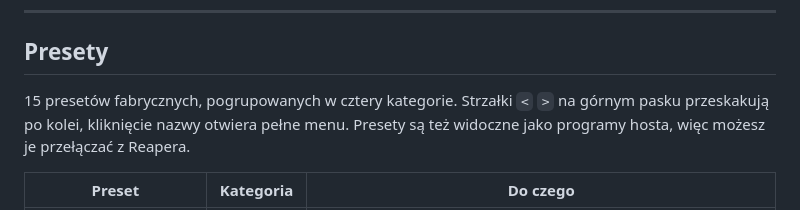
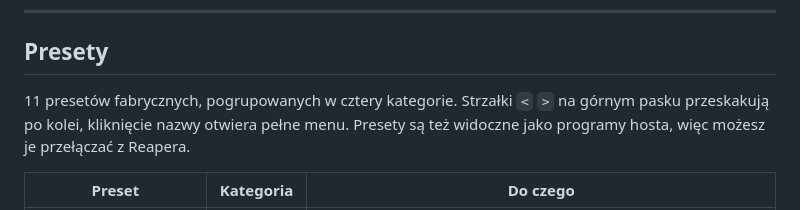
Before and after one commit to UKIII08/JafaStageCenter, a Markdown page: WorshipPiano/README.md, the part around the change. Rendered like a GitHub page.

Commit message:
README: poprawna liczba presetow
Co-Authored-By: Claude Opus 5 <noreply@anthropic.com>
Claude-Session: https://claude.ai/code/session_01RAozxcyMmR8BdfjbzMM3AZ

```diff
--- a/WorshipPiano/README.md
+++ b/WorshipPiano/README.md
@@ -78,7 +78,7 @@ Wtyczka pojawi się jako **VSTi: Jafa Worship Piano (Jafa Stage)** — wstaw ją
 
 ## Presety
 
-15 presetów fabrycznych, pogrupowanych w cztery kategorie. Strzałki `<` `>` na górnym pasku
+11 presetów fabrycznych, pogrupowanych w cztery kategorie. Strzałki `<` `>` na górnym pasku
 przeskakują po kolei, kliknięcie nazwy otwiera pełne menu. Presety są też widoczne jako
 programy hosta, więc możesz je przełączać z Reapera.
 
```
